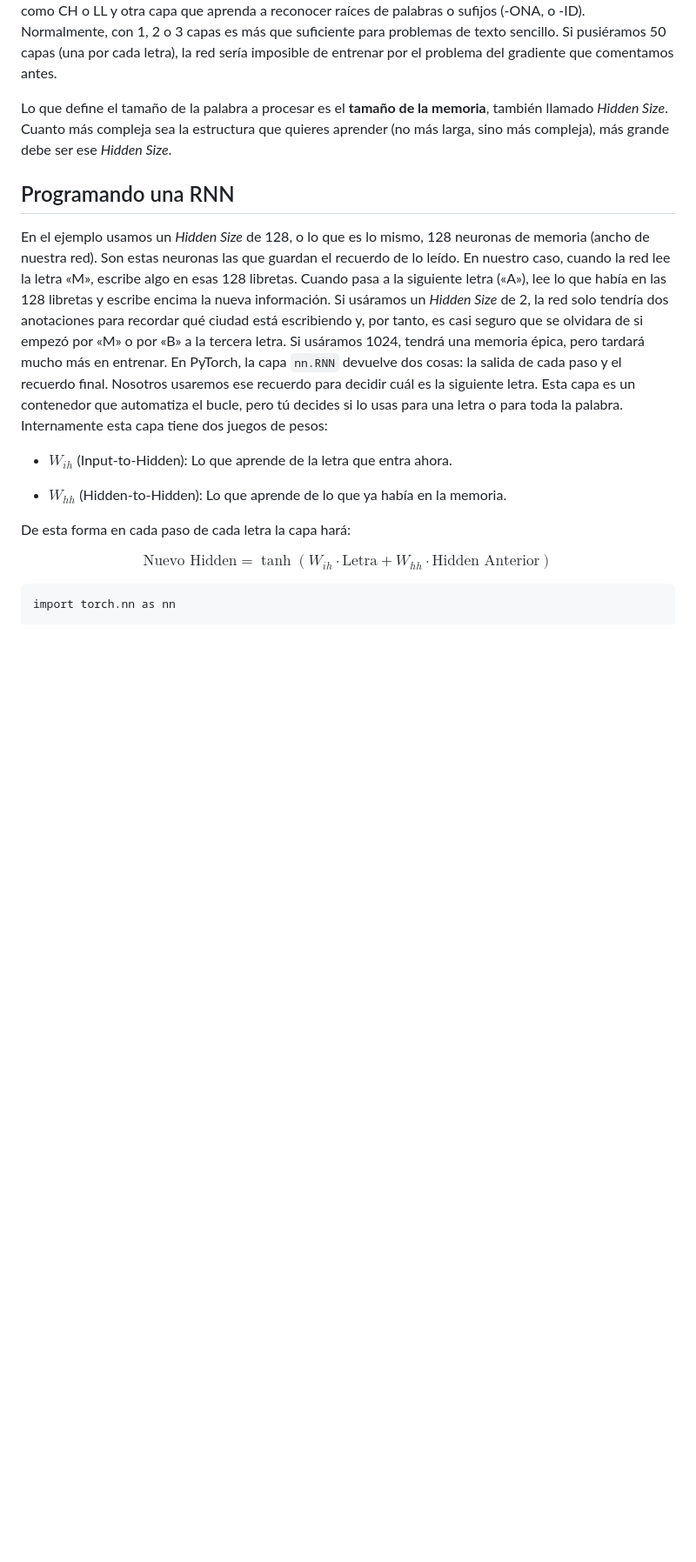
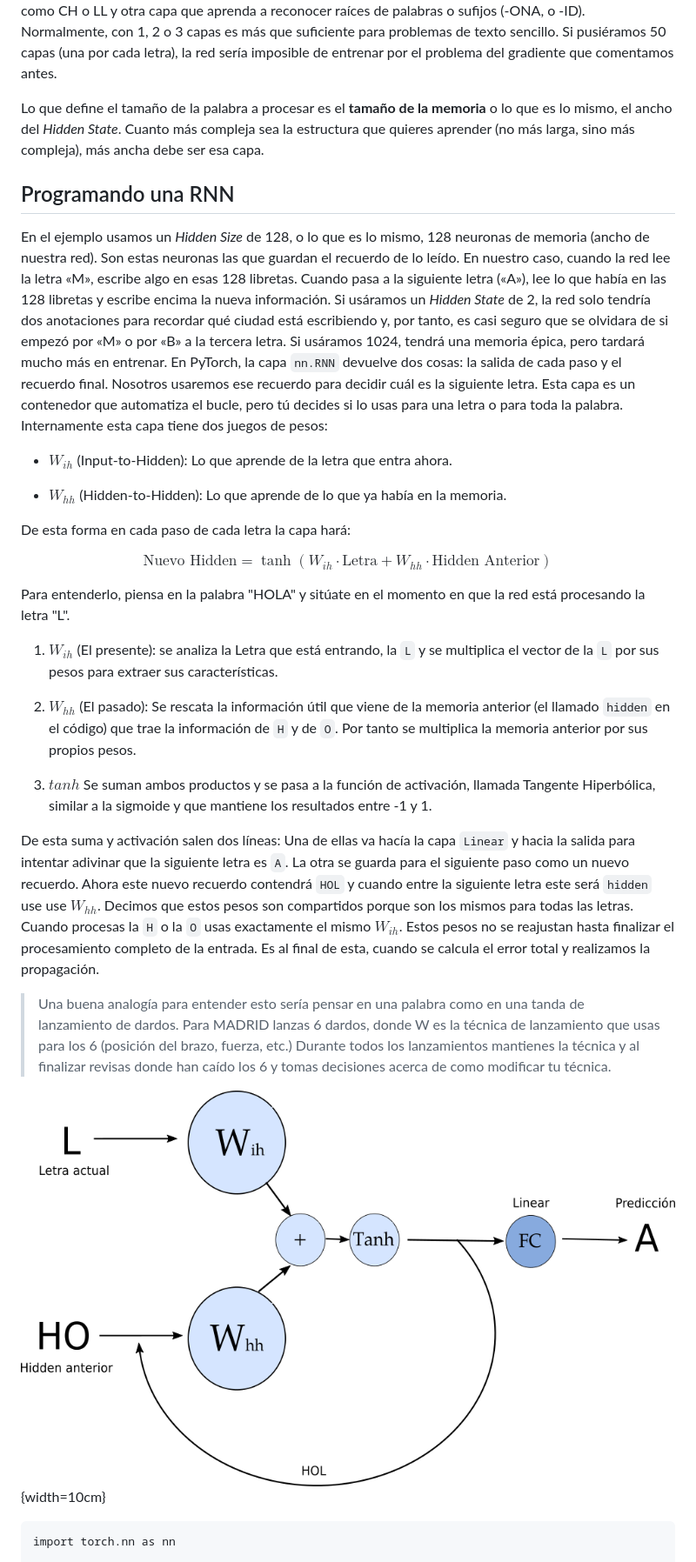
Before and after one commit to sdemingo/apuntes-ia, a Markdown page: draft.md, the part around the change printed below. Shown: that part at 87% size. Rendered like a GitHub page; pictures changed too: img/rnn.png (added); blank space fills up the shorter version.

Commit message:
creo imagenes para rnn

````diff
--- a/draft.md
+++ b/draft.md
@@ -143,10 +139,10 @@ como CH o LL y otra capa que aprenda a reconocer raíces de palabras o sufijos
 problemas de texto sencillo. Si pusiéramos 50 capas (una por cada letra), la red
 sería imposible de entrenar por el problema del gradiente que comentamos antes.
 
-Lo que define el tamaño de la palabra a procesar es el **tamaño de la memoria**,
-también llamado *Hidden Size*. Cuanto más compleja sea la estructura que quieres
-aprender (no más larga, sino más compleja), más grande debe ser ese *Hidden
-Size*.
+Lo que define el tamaño de la palabra a procesar es el **tamaño de la memoria**
+o lo que es lo mismo, el ancho del *Hidden State*. Cuanto más compleja sea la
+estructura que quieres aprender (no más larga, sino más compleja), más ancha
+debe ser esa capa.
 
 
 ## Programando una RNN
@@ -156,7 +152,7 @@ de memoria (ancho de nuestra red). Son estas neuronas las que guardan el
 recuerdo de lo leído. En nuestro caso, cuando la red lee la letra «M», escribe
 algo en esas 128 libretas. Cuando pasa a la siguiente letra («A»), lee lo que
 había en las 128 libretas y escribe encima la nueva información. Si usáramos un
-*Hidden Size* de 2, la red solo tendría dos anotaciones para recordar qué ciudad
+*Hidden State* de 2, la red solo tendría dos anotaciones para recordar qué ciudad
 está escribiendo y, por tanto, es casi seguro que se olvidara de si empezó por
 «M» o por «B» a la tercera letra. Si usáramos 1024, tendrá una memoria épica,
 pero tardará mucho más en entrenar. En PyTorch, la capa `nn.RNN` devuelve dos
@@ -174,6 +170,30 @@ De esta forma en cada paso de cada letra la capa hará:
 $$
 \text{Nuevo Hidden} = \tanh(W_{ih} \cdot \text{Letra} + W_{hh} \cdot \text{Hidden Anterior})
 $$
+
+
+Para entenderlo, piensa en la palabra "HOLA" y sitúate en el momento en que la red está procesando la letra "L".
+
+1. $W_{ih}$ (El presente): se analiza la Letra que está entrando, la `L` y se multiplica el vector de la `L` por sus pesos para extraer sus características.
+
+2. $W_{hh}$ (El pasado): Se rescata la información útil que viene de la memoria anterior (el llamado `hidden` en el código) que trae la información de `H` y de `O`. Por tanto se multiplica la memoria anterior por sus propios pesos.
+
+3. $tanh$ Se suman ambos productos y se pasa a la función de activación, llamada Tangente Hiperbólica, similar a la sigmoide y que mantiene los resultados entre -1 y 1.
+
+De esta suma y activación salen dos líneas: Una de ellas va hacía la capa
+`Linear` y hacia la salida para intentar adivinar que la siguiente letra es
+`A`. La otra se guarda para el siguiente paso como un nuevo recuerdo. Ahora este
+nuevo recuerdo contendrá `HOL` y cuando entre la siguiente letra este será
+`hidden` use use $W_{hh}$.  Decimos que estos pesos son compartidos porque son
+los mismos para todas las letras. Cuando procesas la `H` o la `O` usas
+exactamente el mismo $W_{ih}$. Estos pesos no se reajustan hasta finalizar el
+procesamiento completo de la entrada. Es al final de esta, cuando se calcula el error total y realizamos la propagación.
+
+>Una buena analogía para entender esto sería pensar en una palabra como en una tanda de lanzamiento de dardos. Para MADRID lanzas 6 dardos, donde W es la técnica de lanzamiento que usas para los 6 (posición del brazo, fuerza, etc.) Durante todos los lanzamientos mantienes la técnica y al finalizar revisas donde han caído los 6 y tomas decisiones acerca de como modificar tu técnica.
+
+
+
+![Diagrama de funcionamiento de la capa oculta](./img/rnn.png){width=10cm}
 
 
 ```
````
Also changed, not shown: other parts of draft.md (+16 -20 lines), 2 other files.
